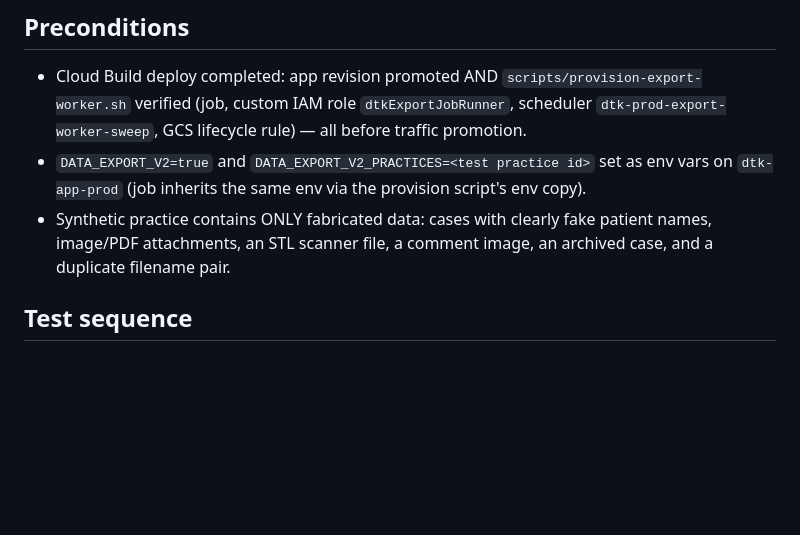
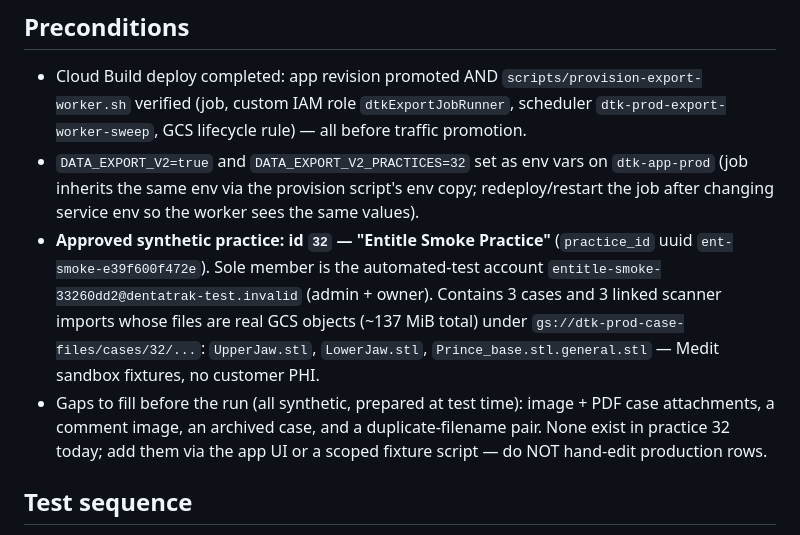
Before and after one commit to jasonhochwender/DentaTrak, a Markdown page: docs/data-export-v2-production-test-plan.md, the part around the change. Rendered like a GitHub page; blank space fills up the shorter version.

Commit message:
Document synthetic test practice and env settings for export v2 rollout

```diff
--- a/docs/data-export-v2-production-test-plan.md
+++ b/docs/data-export-v2-production-test-plan.md
@@ -11,12 +11,23 @@ for everyone else throughout.
   `scripts/provision-export-worker.sh` verified (job, custom IAM role
   `dtkExportJobRunner`, scheduler `dtk-prod-export-worker-sweep`, GCS
   lifecycle rule) — all before traffic promotion.
-- `DATA_EXPORT_V2=true` and `DATA_EXPORT_V2_PRACTICES=<test practice id>`
-  set as env vars on `dtk-app-prod` (job inherits the same env via the
-  provision script's env copy).
-- Synthetic practice contains ONLY fabricated data: cases with clearly
-  fake patient names, image/PDF attachments, an STL scanner file, a
-  comment image, an archived case, and a duplicate filename pair.
+- `DATA_EXPORT_V2=true` and `DATA_EXPORT_V2_PRACTICES=32` set as env
+  vars on `dtk-app-prod` (job inherits the same env via the
+  provision script's env copy; redeploy/restart the job after changing
+  service env so the worker sees the same values).
+- **Approved synthetic practice: id `32` — "Entitle Smoke Practice"**
+  (`practice_id` uuid `ent-smoke-e39f600f472e`). Sole member is the
+  automated-test account `entitle-smoke-33260dd2@dentatrak-test.invalid`
+  (admin + owner). Contains 3 cases and 3 linked scanner imports whose
+  files are real GCS objects (~137 MiB total) under
+  `gs://dtk-prod-case-files/cases/32/...`: `UpperJaw.stl`,
+  `LowerJaw.stl`, `Prince_base.stl.general.stl` — Medit sandbox
+  fixtures, no customer PHI.
+- Gaps to fill before the run (all synthetic, prepared at test time):
+  image + PDF case attachments, a comment image, an archived case, and
+  a duplicate-filename pair. None exist in practice 32 today; add them
+  via the app UI or a scoped fixture script — do NOT hand-edit
+  production rows.
 
 ## Test sequence
 
```
